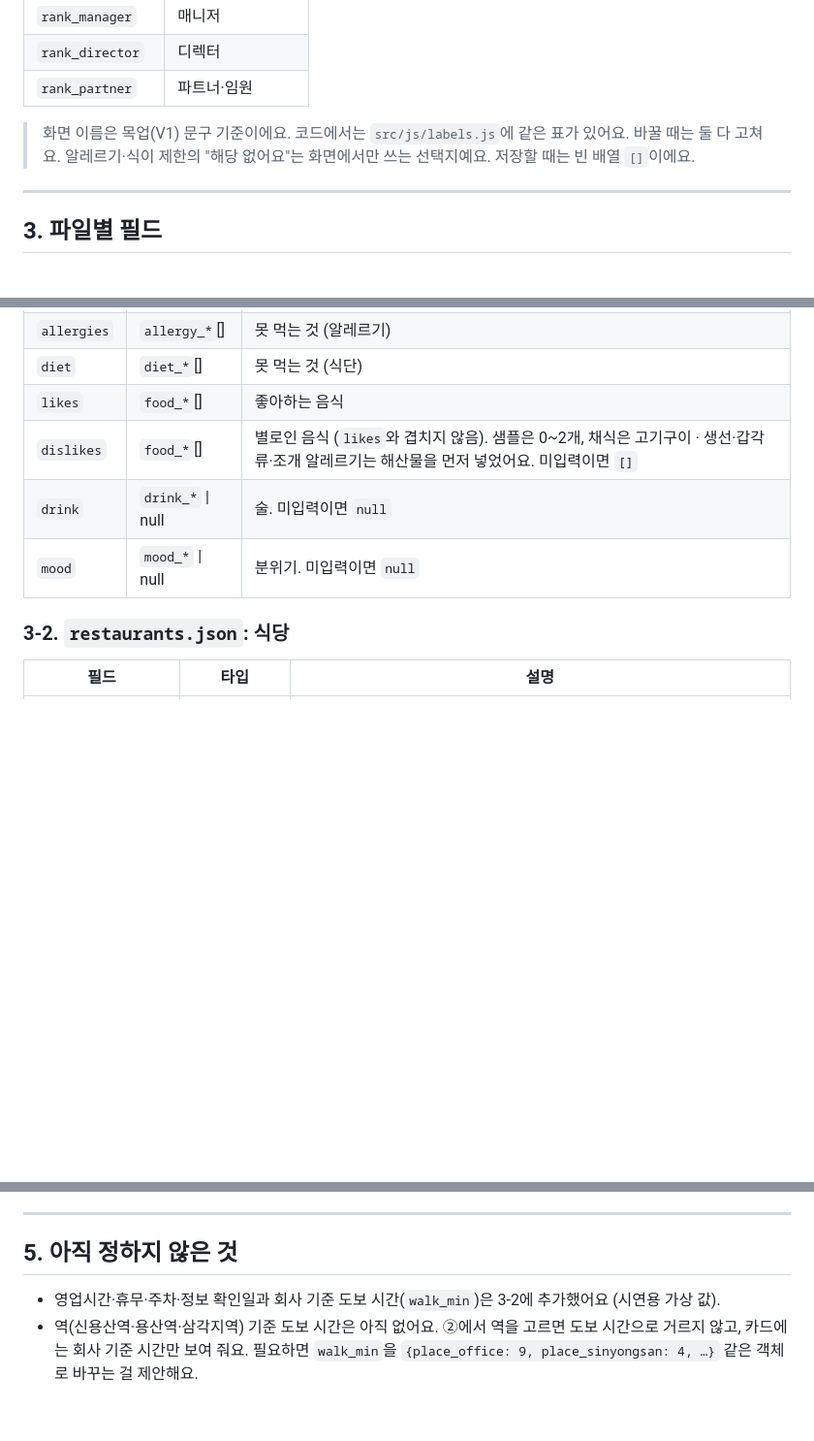
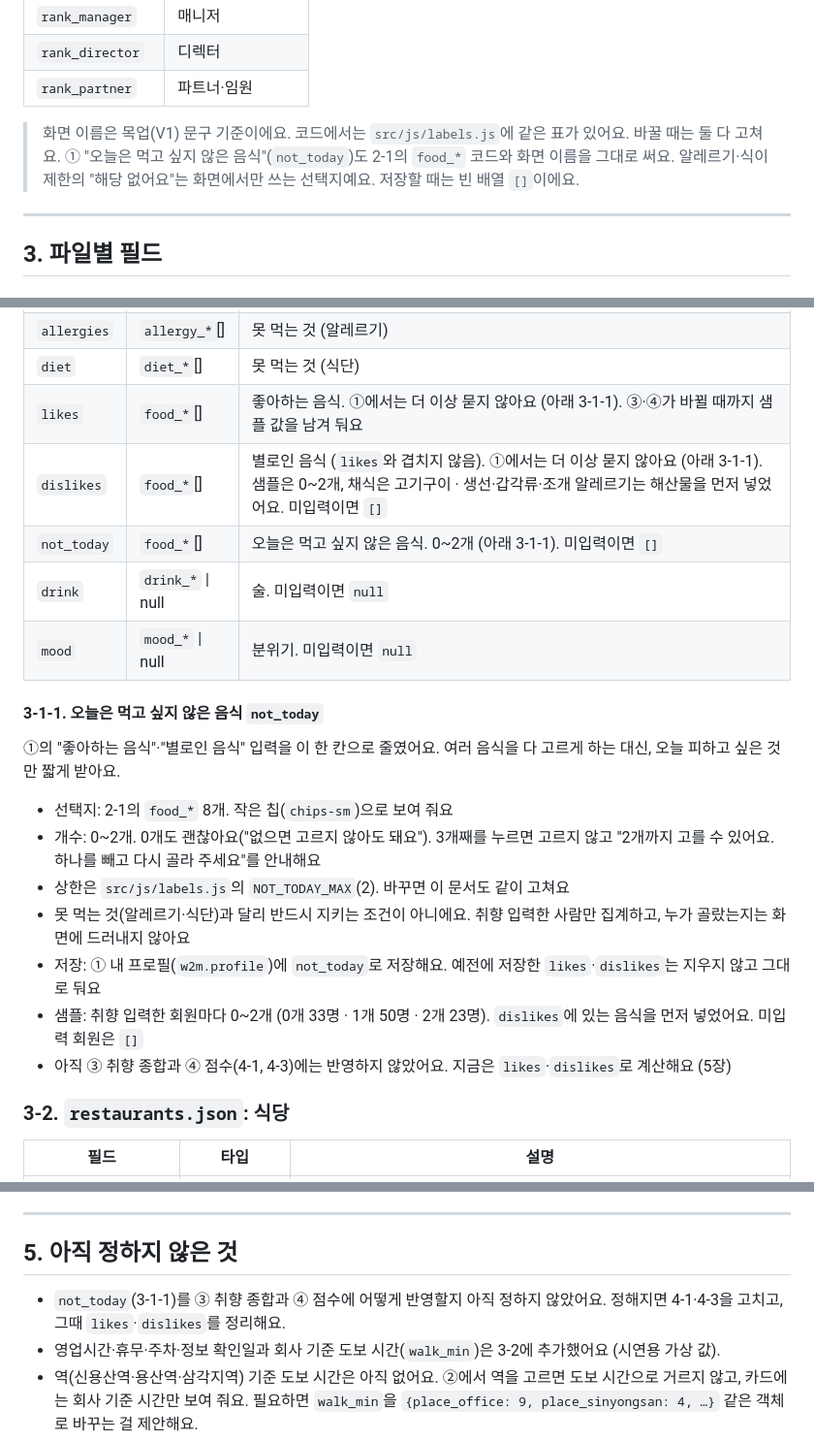
Before and after one commit to yeongwuu/where2meet, a Markdown page: docs/data_spec.md, 3 parts joined by grey strips. Shown at 97% size. Drawn GitHub-style; blank space fills up the shorter version.

Commit message:
data_spec.md 업데이트

```diff
--- a/docs/data_spec.md
+++ b/docs/data_spec.md
@@ -70,6 +70,7 @@
 | `rank_partner` | 파트너·임원 |
 
 > 화면 이름은 목업(V1) 문구 기준이에요. 코드에서는 `src/js/labels.js`에 같은 표가 있어요. 바꿀 때는 둘 다 고쳐요.
+> ① "오늘은 먹고 싶지 않은 음식"(`not_today`)도 2-1의 `food_*` 코드와 화면 이름을 그대로 써요.
 > 알레르기·식이 제한의 "해당 없어요"는 화면에서만 쓰는 선택지예요. 저장할 때는 빈 배열 `[]`이에요.
 
 ---
@@ -94,10 +95,22 @@
 | `is_member` | boolean | `false`면 아직 취향을 입력하지 않은 사람. 화면에서는 "취향 모름"/"미입력" |
 | `allergies` | `allergy_*`[] | 못 먹는 것 (알레르기) |
 | `diet` | `diet_*`[] | 못 먹는 것 (식단) |
-| `likes` | `food_*`[] | 좋아하는 음식 |
-| `dislikes` | `food_*`[] | 별로인 음식 (`likes`와 겹치지 않음). 샘플은 0~2개, 채식은 고기구이 · 생선·갑각류·조개 알레르기는 해산물을 먼저 넣었어요. 미입력이면 `[]` |
+| `likes` | `food_*`[] | 좋아하는 음식. ①에서는 더 이상 묻지 않아요 (아래 3-1-1). ③·④가 바뀔 때까지 샘플 값을 남겨 둬요 |
+| `dislikes` | `food_*`[] | 별로인 음식 (`likes`와 겹치지 않음). ①에서는 더 이상 묻지 않아요 (아래 3-1-1). 샘플은 0~2개, 채식은 고기구이 · 생선·갑각류·조개 알레르기는 해산물을 먼저 넣었어요. 미입력이면 `[]` |
+| `not_today` | `food_*`[] | 오늘은 먹고 싶지 않은 음식. 0~2개 (아래 3-1-1). 미입력이면 `[]` |
 | `drink` | `drink_*` \| null | 술. 미입력이면 `null` |
 | `mood` | `mood_*` \| null | 분위기. 미입력이면 `null` |
+
+#### 3-1-1. 오늘은 먹고 싶지 않은 음식 `not_today`
+①의 "좋아하는 음식"·"별로인 음식" 입력을 이 한 칸으로 줄였어요. 여러 음식을 다 고르게 하는 대신, 오늘 피하고 싶은 것만 짧게 받아요.
+
+- 선택지: 2-1의 `food_*` 8개. 작은 칩(`chips-sm`)으로 보여 줘요
+- 개수: 0~2개. 0개도 괜찮아요("없으면 고르지 않아도 돼요"). 3개째를 누르면 고르지 않고 "2개까지 고를 수 있어요. 하나를 빼고 다시 골라 주세요"를 안내해요
+- 상한은 `src/js/labels.js`의 `NOT_TODAY_MAX`(2). 바꾸면 이 문서도 같이 고쳐요
+- 못 먹는 것(알레르기·식단)과 달리 반드시 지키는 조건이 아니에요. 취향 입력한 사람만 집계하고, 누가 골랐는지는 화면에 드러내지 않아요
+- 저장: ① 내 프로필(`w2m.profile`)에 `not_today`로 저장해요. 예전에 저장한 `likes`·`dislikes`는 지우지 않고 그대로 둬요
+- 샘플: 취향 입력한 회원마다 0~2개 (0개 33명 · 1개 50명 · 2개 23명). `dislikes`에 있는 음식을 먼저 넣었어요. 미입력 회원은 `[]`
+- 아직 ③ 취향 종합과 ④ 점수(4-1, 4-3)에는 반영하지 않았어요. 지금은 `likes`·`dislikes`로 계산해요 (5장)
 
 ### 3-2. `restaurants.json`: 식당
 | 필드 | 타입 | 설명 |
@@ -241,6 +254,7 @@
 ---
 
 ## 5. 아직 정하지 않은 것
+- `not_today`(3-1-1)를 ③ 취향 종합과 ④ 점수에 어떻게 반영할지 아직 정하지 않았어요. 정해지면 4-1·4-3을 고치고, 그때 `likes`·`dislikes`를 정리해요.
 - 영업시간·휴무·주차·정보 확인일과 회사 기준 도보 시간(`walk_min`)은 3-2에 추가했어요 (시연용 가상 값).
 - 역(신용산역·용산역·삼각지역) 기준 도보 시간은 아직 없어요. ②에서 역을 고르면 도보 시간으로 거르지 않고, 카드에는 회사 기준 시간만 보여 줘요. 필요하면 `walk_min`을 `{place_office: 9, place_sinyongsan: 4, …}` 같은 객체로 바꾸는 걸 제안해요.
 - 오래된 정보(`info_checked`가 오래됨)를 ⚠로 표시할 기준은 아직 정하지 않았어요.
```
